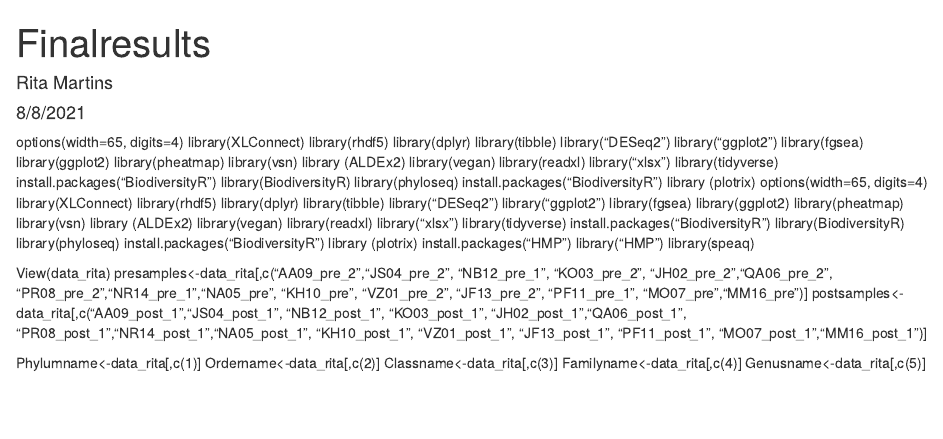
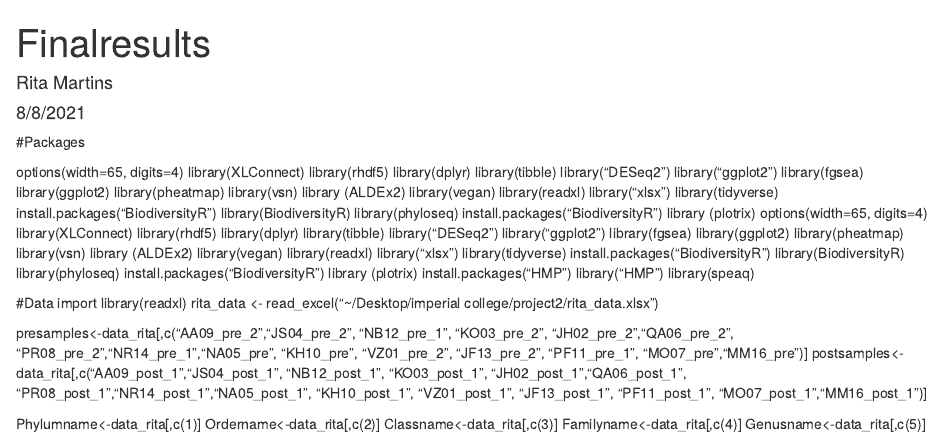
Before and after one commit to ritasalvado/Rifaximin-in-non-alcoholic-steatohepatitis-matching-microbiomes-to-metabolomes-at-individual-level-, an R Markdown document (FINAL.Rmd): the page in a window 1100 px wide, from its top. Rendered offline with R 4.5, knitr and Pandoc, with nearby package versions; some code elsewhere in the file could not run offline; long lines of code are wrapped; common packages that the code uses without loading them are loaded.

Commit message:
Update FINAL.Rmd

````diff
--- a/FINAL.Rmd
+++ b/FINAL.Rmd
@@ -8,6 +8,7 @@ output: html_document
 ```{r setup, include=FALSE}
 knitr::opts_chunk$set(echo = TRUE)
 ```
+#Packages
 
 options(width=65, digits=4)
 library(XLConnect)
@@ -55,7 +56,10 @@ install.packages("HMP")
 library("HMP")
 library(speaq)
 
-View(data_rita)
+#Data import
+library(readxl)
+rita_data <- read_excel("~/Desktop/imperial college/project2/rita_data.xlsx")
+
 presamples<-data_rita[,c("AA09_pre_2","JS04_pre_2", "NB12_pre_1", "KO03_pre_2", "JH02_pre_2","QA06_pre_2",
                              "PR08_pre_2","NR14_pre_1","NA05_pre", "KH10_pre", "VZ01_pre_2",
                                "JF13_pre_2", "PF11_pre_1", "MO07_pre","MM16_pre")]
````
